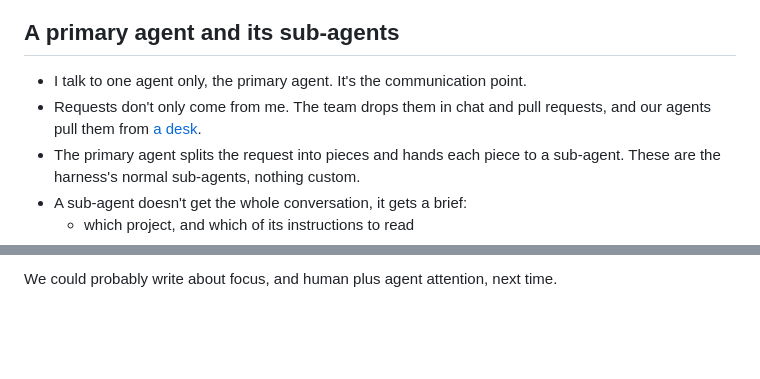
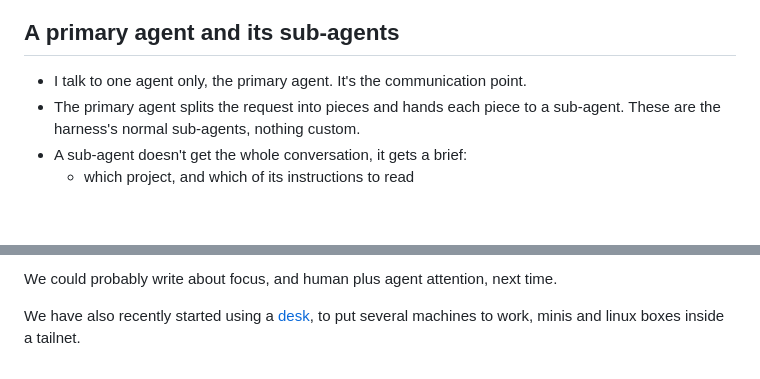
Before and after one commit to odjhey/blog, a Markdown page: content/blog/our-agent-setup.md, 2 parts joined by grey strips. Drawn GitHub-style; blank space fills up the shorter version.

```diff
--- a/content/blog/our-agent-setup.md
+++ b/content/blog/our-agent-setup.md
@@ -44,7 +44,6 @@ Some notes on how we run coding agents these days. This isn't a recipe. Take the
 ## A primary agent and its sub-agents
 
 - I talk to one agent only, the primary agent. It's the communication point.
-- Requests don't only come from me. The team drops them in chat and pull requests, and our agents pull them from [a desk](/blog/a-desk-not-a-dispatcher/).
 - The primary agent splits the request into pieces and hands each piece to a sub-agent. These are the harness's normal sub-agents, nothing custom.
 - A sub-agent doesn't get the whole conversation, it gets a brief:
   - which project, and which of its instructions to read
@@ -130,3 +129,5 @@ A short doc every agent reads. Just guardrails, nothing fancy.
   - The rest, authority, scope and what done means, stay no matter how good the models get.
 
 We could probably write about focus, and human plus agent attention, next time.
+
+We have also recently started using a [desk](/blog/a-desk-not-a-dispatcher/), to put several machines to work, minis and linux boxes inside a tailnet.
```
Also changed, not shown: content/blog/a-desk-not-a-dispatcher.md (+1 -1 lines).
